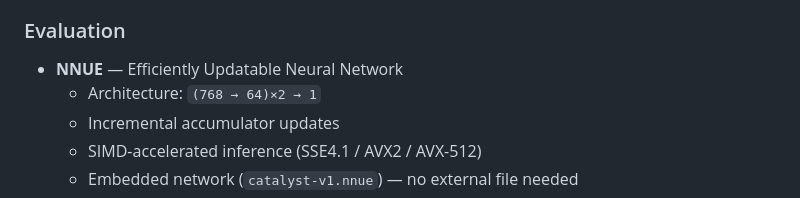
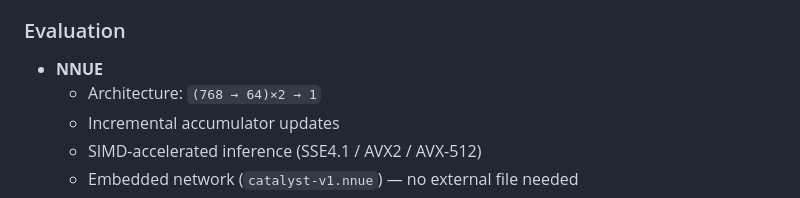
Before and after one commit to AnanyTanwar/Catalyst, a Markdown page: README.md, the part around the change. Rendered like a GitHub page.

Commit message:
Refactor README.md for better structure and clarity
Updated the README.md to improve formatting and content clarity.

```diff
--- a/README.md
+++ b/README.md
@@ -62,7 +62,7 @@ A UCI-compliant chess engine written in C++20, featuring NNUE evaluation and a f
 - Lazy SMP (multi-threaded search)
 
 ### Evaluation
-- **NNUE** — Efficiently Updatable Neural Network
+- **NNUE**
   - Architecture: `(768 → 64)×2 → 1`
   - Incremental accumulator updates
   - SIMD-accelerated inference (SSE4.1 / AVX2 / AVX-512)
```
